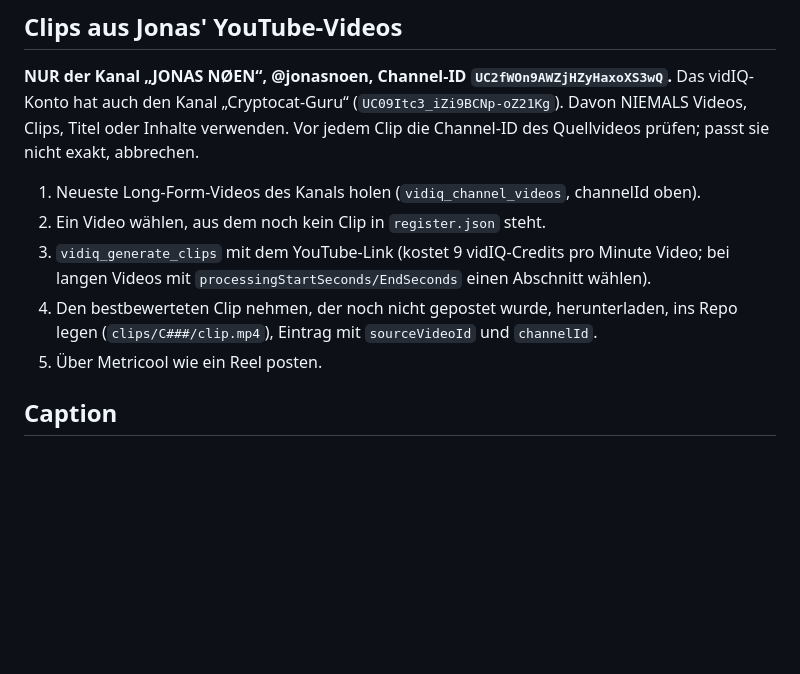
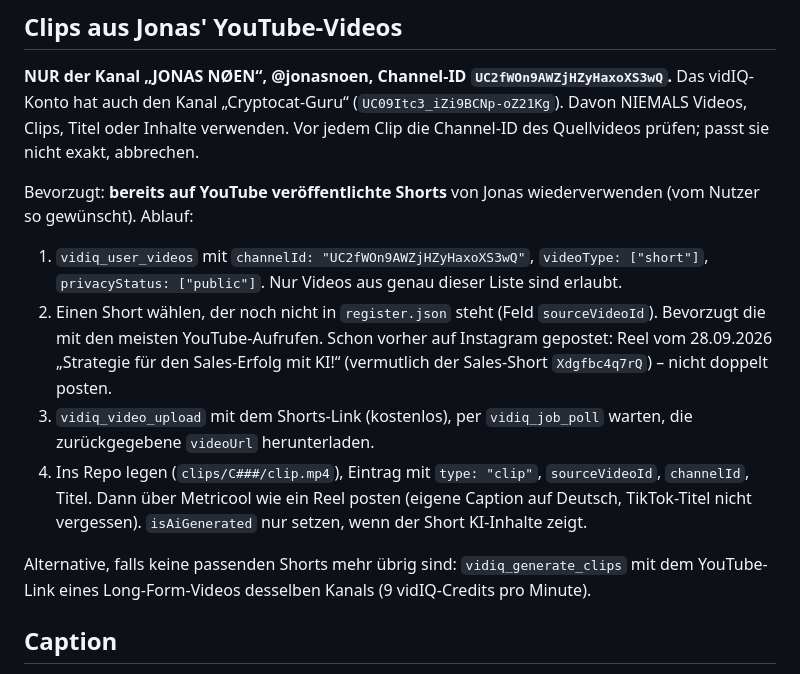
Before and after one commit to jonasnoen/jonasnoen-posts, a Markdown page: CLAUDE.md, the part around the change. Rendered like a GitHub page; blank space fills up the shorter version.

Commit message:
Clips: bereits veröffentlichte YouTube-Shorts von JONAS NØEN wiederverwenden
Co-Authored-By: Claude Opus 5.5 <noreply@anthropic.com>
Claude-Session: https://claude.ai/code/session_01HsYp4LG5fqVGPsJu3h9o7v

```diff
--- a/CLAUDE.md
+++ b/CLAUDE.md
@@ -66,13 +66,22 @@ Das vidIQ-Konto hat auch den Kanal „Cryptocat-Guru“ (`UC09Itc3_iZi9BCNp-oZ21
 Davon NIEMALS Videos, Clips, Titel oder Inhalte verwenden. Vor jedem Clip die Channel-ID
 des Quellvideos prüfen; passt sie nicht exakt, abbrechen.
 
-1. Neueste Long-Form-Videos des Kanals holen (`vidiq_channel_videos`, channelId oben).
-2. Ein Video wählen, aus dem noch kein Clip in `register.json` steht.
-3. `vidiq_generate_clips` mit dem YouTube-Link (kostet 9 vidIQ-Credits pro Minute Video;
-   bei langen Videos mit `processingStartSeconds/EndSeconds` einen Abschnitt wählen).
-4. Den bestbewerteten Clip nehmen, der noch nicht gepostet wurde, herunterladen,
-   ins Repo legen (`clips/C###/clip.mp4`), Eintrag mit `sourceVideoId` und `channelId`.
-5. Über Metricool wie ein Reel posten.
+Bevorzugt: **bereits auf YouTube veröffentlichte Shorts** von Jonas wiederverwenden
+(vom Nutzer so gewünscht). Ablauf:
+1. `vidiq_user_videos` mit `channelId: "UC2fWOn9AWZjHZyHaxoXS3wQ"`, `videoType: ["short"]`,
+   `privacyStatus: ["public"]`. Nur Videos aus genau dieser Liste sind erlaubt.
+2. Einen Short wählen, der noch nicht in `register.json` steht (Feld `sourceVideoId`).
+   Bevorzugt die mit den meisten YouTube-Aufrufen. Schon vorher auf Instagram gepostet:
+   Reel vom 28.09.2026 „Strategie für den Sales-Erfolg mit KI!“ (vermutlich der Sales-Short
+   `Xdgfbc4q7rQ`) – nicht doppelt posten.
+3. `vidiq_video_upload` mit dem Shorts-Link (kostenlos), per `vidiq_job_poll` warten,
+   die zurückgegebene `videoUrl` herunterladen.
+4. Ins Repo legen (`clips/C###/clip.mp4`), Eintrag mit `type: "clip"`, `sourceVideoId`,
+   `channelId`, Titel. Dann über Metricool wie ein Reel posten (eigene Caption auf Deutsch,
+   TikTok-Titel nicht vergessen). `isAiGenerated` nur setzen, wenn der Short KI-Inhalte zeigt.
+
+Alternative, falls keine passenden Shorts mehr übrig sind: `vidiq_generate_clips` mit dem
+YouTube-Link eines Long-Form-Videos desselben Kanals (9 vidIQ-Credits pro Minute).
 
 ## Caption
 
```
